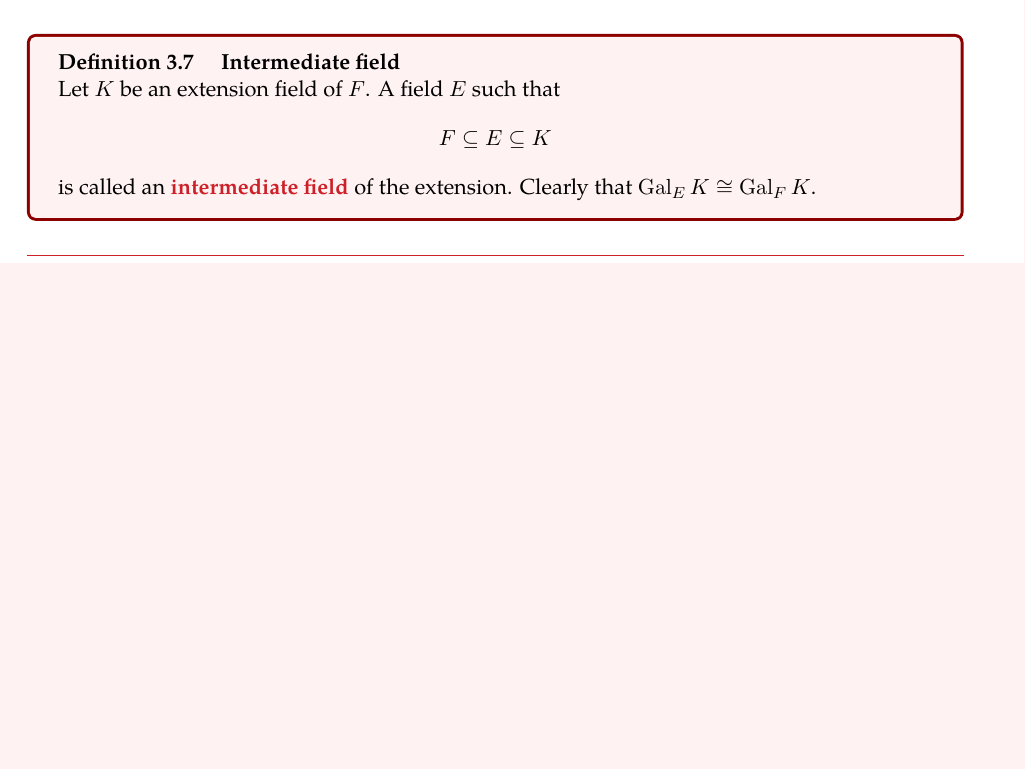
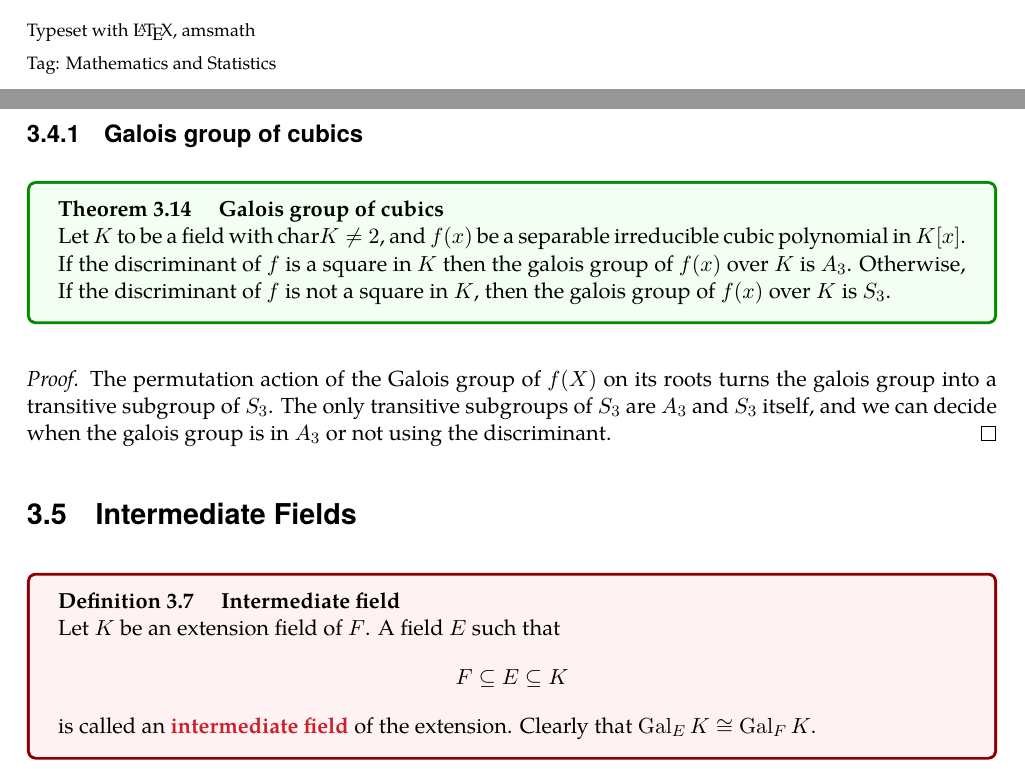
Before and after one commit to pehcy/algebra-notes-latex, a LaTeX thesis (main.tex, which reads src/fields.tex): part of page 111 of 136 before the commit and two parts of pages 1 and 126 of 155 after it, the two joined at a grey line, cut at the place of the change, the shorter picture padded with empty space. The pictures show the PDF file main.pdf that the author committed with the source.

Commit message:
Update frontpage, add missing thm

```diff
--- a/main.tex
+++ b/main.tex
@@ -43,3 +43,8 @@
+    \footnotesize Typeset with \LaTeX, amsmath
+
+    \footnotesize Tag: Mathematics and Statistics
+    %and \includegraphics[scale=0.06, height=3ex]{./src/images/Julia.png}
+  \end{flushleft}
 \end{titlepage}
   \newpage
   \import{src/}{group.tex}
--- a/src/fields.tex
+++ b/src/fields.tex
@@ -862,6 +862,24 @@ of automorphisms of $E$ which are the identity on field $F$.
       \gal_F K \cong \Ima \theta = \textsf{a subgroup of } S_n.
     \]
 \end{proof}
+
+\subsection{Galois group of cubics}
+
+\begin{theorem}[Galois group of cubics]
+    Let $K$ to be a field with $\text{char} K \neq 2$, and $f(x)$ be a separable
+    irreducible cubic polynomial in $K[x]$. If the discriminant of $f$ is
+    a square in $K$ then the galois group of $f(x)$ over $K$ is $A_3$.
+    Otherwise, If the discriminant of $f$ is not
+    a square in $K$, then the galois group of $f(x)$ over $K$ is $S_3$.
+\end{theorem}
+\begin{proof}
+    The permutation action of the Galois group of $f(X)$ on its roots turns the galois
+group into a transitive subgroup of $S_3$. The only transitive subgroups of
+$S_3$ are $A_3$ and $S_3$ itself, and we can decide when the galois group is in $A_3$ or not using the
+discriminant.
+\end{proof}
+
+\section{Intermediate Fields}
 
 \begin{definition}[Intermediate field]
     Let $K$ be an extension field of $F$. A field $E$ such that
```
Also changed, not shown: main.pdf, main.tex (6 more changed lines), 1 other file.
